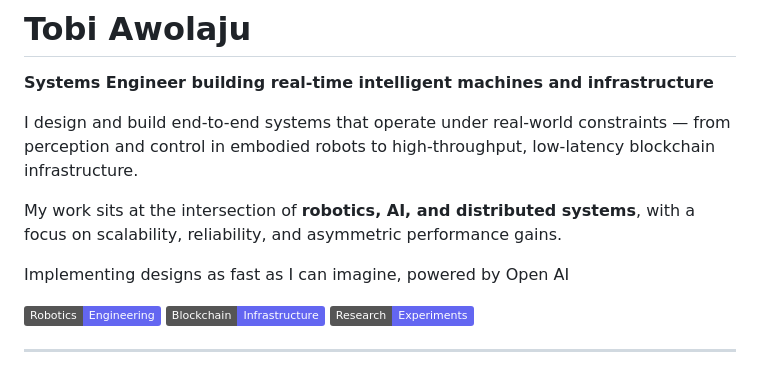
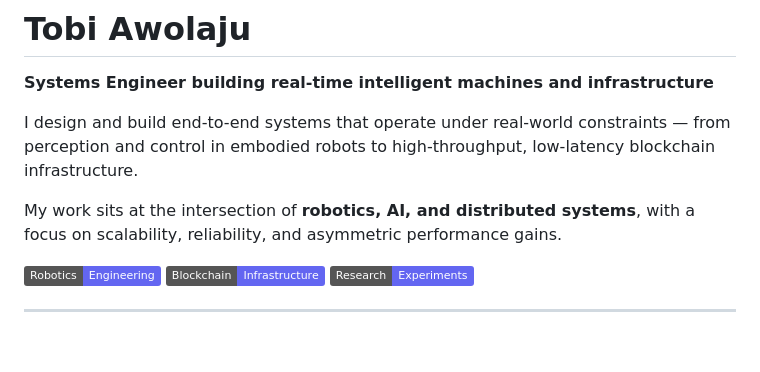
Before and after one commit to tobiawolaju/tobiawolaju, a Markdown page: README.md, the part around the change. Rendered like a GitHub page; badges without logos; blank space fills up the shorter version.

Commit message:
Update README to remove Open AI reference;
Removed a line about implementing designs powered by Open AI.

```diff
--- a/README.md
+++ b/README.md
@@ -5,7 +5,6 @@ I design and build end-to-end systems that operate under real-world constraints
 
 My work sits at the intersection of **robotics, AI, and distributed systems**, with a focus on scalability, reliability, and asymmetric performance gains.
 
-Implementing designs as fast as I can imagine, powered by Open AI
 
 [![Robotics & Engineering](https://img.shields.io/badge/Robotics-Engineering-6366F1)](https://tobiawolaju.vercel.app/?target=engineering)
 [![Blockchain Infrastructure](https://img.shields.io/badge/Blockchain-Infrastructure-6366F1)](https://tobiawolaju.vercel.app/?target=web3)
```
